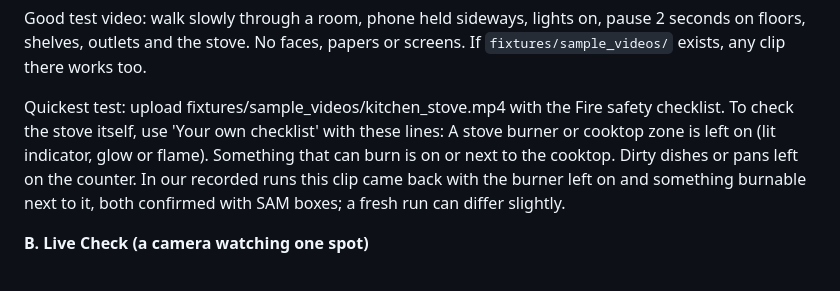
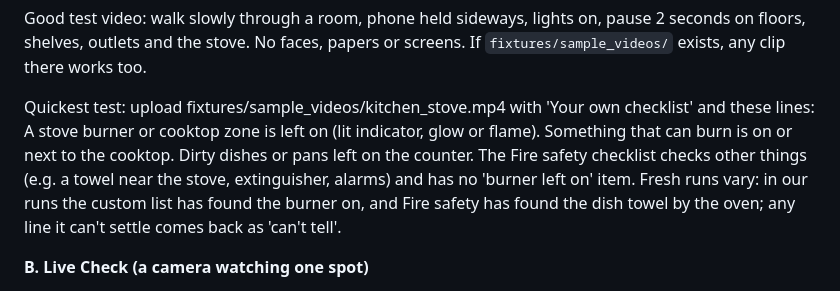
Before and after one commit to Abhaykang29/secondshift, a Markdown page: AGENTS.md, the part around the change. Rendered like a GitHub page.

Commit message:
item 3: AGENTS.md Quickest test now leads with the custom checklist and sets Fire safety expectations honestly

```diff
--- a/AGENTS.md
+++ b/AGENTS.md
@@ -84,13 +84,15 @@ Good test video: walk slowly through a room, phone held sideways, lights on,
 pause 2 seconds on floors, shelves, outlets and the stove. No faces, papers or
 screens. If `fixtures/sample_videos/` exists, any clip there works too.
 
-Quickest test: upload fixtures/sample_videos/kitchen_stove.mp4 with the Fire safety
-checklist. To check the stove itself, use 'Your own checklist' with these lines:
+Quickest test: upload fixtures/sample_videos/kitchen_stove.mp4 with 'Your own checklist'
+and these lines:
   A stove burner or cooktop zone is left on (lit indicator, glow or flame).
   Something that can burn is on or next to the cooktop.
   Dirty dishes or pans left on the counter.
-In our recorded runs this clip came back with the burner left on and something burnable
-next to it, both confirmed with SAM boxes; a fresh run can differ slightly.
+The Fire safety checklist checks other things (e.g. a towel near the stove, extinguisher,
+alarms) and has no 'burner left on' item. Fresh runs vary: in our runs the custom list has
+found the burner on, and Fire safety has found the dish towel by the oven; any line it
+can't settle comes back as 'can't tell'.
 
 **B. Live Check (a camera watching one spot)**
 1. **Live** tab → type a rule in plain English, e.g.
```
